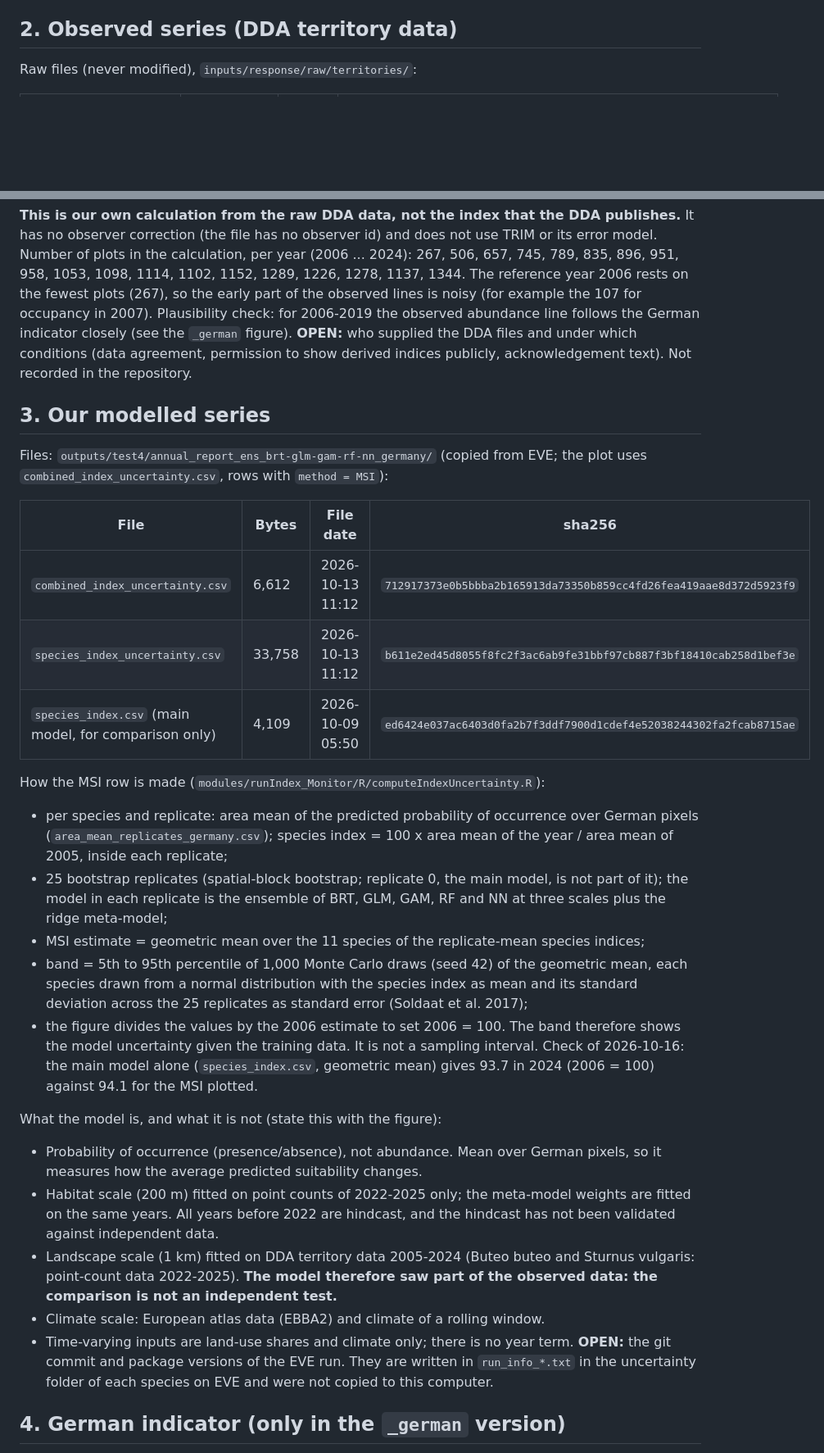
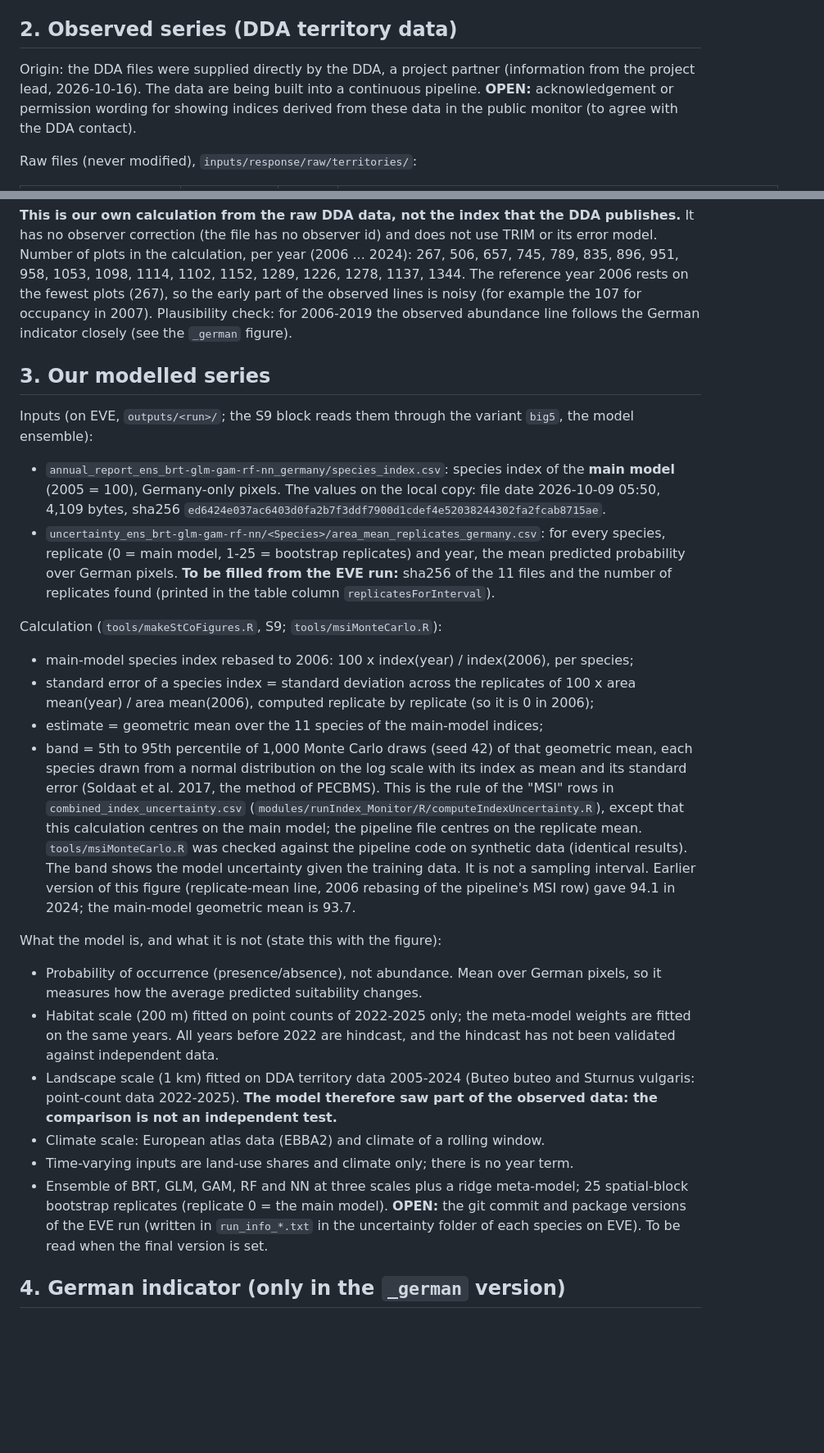
Before and after one commit to tati-micheletti/birdMonitor, a Markdown page: provenance/S9_closest_comparison.md, 2 parts joined by grey strips. Shown at 82% size. Drawn GitHub-style; blank space fills up the shorter version.

Commit message:
Provenance sheet: DDA origin, MSI from the main model with Monte Carlo band, EVE build
Co-Authored-By: Claude Sonnet 5.5 <noreply@anthropic.com>

```diff
--- a/provenance/S9_closest_comparison.md
+++ b/provenance/S9_closest_comparison.md
@@ -18,6 +18,9 @@ Written 2026-10-16. Items marked **OPEN** are not yet verified.
 The 11 species: Vanellus vanellus, Lanius collurio, Lullula arborea, Alauda arvensis, Saxicola rubetra, Emberiza calandra, Emberiza citrinella, Buteo buteo, Sturnus vulgaris, Perdix perdix, Anthus pratensis (`data/speciesCanonical.csv`, column `include`; species matched in the DDA data by EURING code).
 
 ## 2. Observed series (DDA territory data)
+
+Origin: the DDA files were supplied directly by the DDA, a project partner (information from the project lead, 2026-10-16). The data are being built into a continuous pipeline.
+**OPEN:** acknowledgement or permission wording for showing indices derived from these data in the public monitor (to agree with the DDA contact).
 
 Raw files (never modified), `inputs/response/raw/territories/`:
 
@@ -40,26 +43,21 @@ Index calculation (S9 block of `tools/makeStCoFigures.R`), the rules of Kamp et
 **This is our own calculation from the raw DDA data, not the index that the DDA publishes.** It has no observer correction (the file has no observer id) and does not use TRIM or its error model.
 Number of plots in the calculation, per year (2006 ... 2024): 267, 506, 657, 745, 789, 835, 896, 951, 958, 1053, 1098, 1114, 1102, 1152, 1289, 1226, 1278, 1137, 1344. The reference year 2006 rests on the fewest plots (267), so the early part of the observed lines is noisy (for example the 107 for occupancy in 2007).
 Plausibility check: for 2006-2019 the observed abundance line follows the German indicator closely (see the `_german` figure).
-**OPEN:** who supplied the DDA files and under which conditions (data agreement, permission to show derived indices publicly, acknowledgement text). Not recorded in the repository.
 
 ## 3. Our modelled series
 
-Files: `outputs/test4/annual_report_ens_brt-glm-gam-rf-nn_germany/` (copied from EVE; the plot uses `combined_index_uncertainty.csv`, rows with `method = MSI`):
+Inputs (on EVE, `outputs/<run>/`; the S9 block reads them through the variant `big5`, the model ensemble):
+- `annual_report_ens_brt-glm-gam-rf-nn_germany/species_index.csv`: species index of the **main model** (2005 = 100), Germany-only pixels. The values on the local copy: file date 2026-10-09 05:50, 4,109 bytes, sha256 `ed6424e037ac6403d0fa2b7f3ddf7900d1cdef4e52038244302fa2fcab8715ae`.
+- `uncertainty_ens_brt-glm-gam-rf-nn/<Species>/area_mean_replicates_germany.csv`: for every species, replicate (0 = main model, 1-25 = bootstrap replicates) and year, the mean predicted probability over German pixels. **To be filled from the EVE run:** sha256 of the 11 files and the number of replicates found (printed in the table column `replicatesForInterval`).
 
-| File | Bytes | File date | sha256 |
-|---|---|---|---|
-| `combined_index_uncertainty.csv` | 6,612 | 2026-10-13 11:12 | `712917373e0b5bbba2b165913da73350b859cc4fd26fea419aae8d372d5923f9` |
-| `species_index_uncertainty.csv` | 33,758 | 2026-10-13 11:12 | `b611e2ed45d8055f8fc2f3ac6ab9fe31bbf97cb887f3bf18410cab258d1bef3e` |
-| `species_index.csv` (main model, for comparison only) | 4,109 | 2026-10-09 05:50 | `ed6424e037ac6403d0fa2b7f3ddf7900d1cdef4e52038244302fa2fcab8715ae` |
-
-How the MSI row is made (`modules/runIndex_Monitor/R/computeIndexUncertainty.R`):
-- per species and replicate: area mean of the predicted probability of occurrence over German pixels (`area_mean_replicates_germany.csv`); species index = 100 x area mean of the year / area mean of 2005, inside each replicate;
-- 25 bootstrap replicates (spatial-block bootstrap; replicate 0, the main model, is not part of it); the model in each replicate is the ensemble of BRT, GLM, GAM, RF and NN at three scales plus the ridge meta-model;
-- MSI estimate = geometric mean over the 11 species of the replicate-mean species indices;
-- band = 5th to 95th percentile of 1,000 Monte Carlo draws (seed 42) of the geometric mean, each species drawn from a normal distribution with the species index as mean and its standard deviation across the 25 replicates as standard error (Soldaat et al. 2017);
-- the figure divides the values by the 2006 estimate to set 2006 = 100.
-The band therefore shows the model uncertainty given the training data. It is not a sampling interval.
-Check of 2026-10-16: the main model alone (`species_index.csv`, geometric mean) gives 93.7 in 2024 (2006 = 100) against 94.1 for the MSI plotted.
+Calculation (`tools/makeStCoFigures.R`, S9; `tools/msiMonteCarlo.R`):
+- main-model species index rebased to 2006: 100 x index(year) / index(2006), per species;
+- standard error of a species index = standard deviation across the replicates of 100 x area mean(year) / area mean(2006), computed replicate by replicate (so it is 0 in 2006);
+- estimate = geometric mean over the 11 species of the main-model indices;
+- band = 5th to 95th percentile of 1,000 Monte Carlo draws (seed 42) of that geometric mean, each species drawn from a normal distribution on the log scale with its index as mean and its standard error (Soldaat et al. 2017, the method of PECBMS).
+This is the rule of the "MSI" rows in `combined_index_uncertainty.csv` (`modules/runIndex_Monitor/R/computeIndexUncertainty.R`), except that this calculation centres on the main model; the pipeline file centres on the replicate mean. `tools/msiMonteCarlo.R` was checked against the pipeline code on synthetic data (identical results).
+The band shows the model uncertainty given the training data. It is not a sampling interval.
+Earlier version of this figure (replicate-mean line, 2006 rebasing of the pipeline's MSI row) gave 94.1 in 2024; the main-model geometric mean is 93.7.
 
 What the model is, and what it is not (state this with the figure):
 - Probability of occurrence (presence/absence), not abundance. Mean over German pixels, so it measures how the average predicted suitability changes.
@@ -67,7 +65,8 @@ What the model is, and what it is not (state this with the figure):
 - Landscape scale (1 km) fitted on DDA territory data 2005-2024 (Buteo buteo and Sturnus vulgaris: point-count data 2022-2025). **The model therefore saw part of the observed data: the comparison is not an independent test.**
 - Climate scale: European atlas data (EBBA2) and climate of a rolling window.
 - Time-varying inputs are land-use shares and climate only; there is no year term.
-**OPEN:** the git commit and package versions of the EVE run. They are written in `run_info_*.txt` in the uncertainty folder of each species on EVE and were not copied to this computer.
+- Ensemble of BRT, GLM, GAM, RF and NN at three scales plus a ridge meta-model; 25 spatial-block bootstrap replicates (replicate 0 = the main model).
+**OPEN:** the git commit and package versions of the EVE run (written in `run_info_*.txt` in the uncertainty folder of each species on EVE). To be read when the final version is set.
 
 ## 4. German indicator (only in the `_german` version)
 
```
Also changed, not shown: other parts of provenance/S9_closest_comparison.md (+7 -7 lines).
